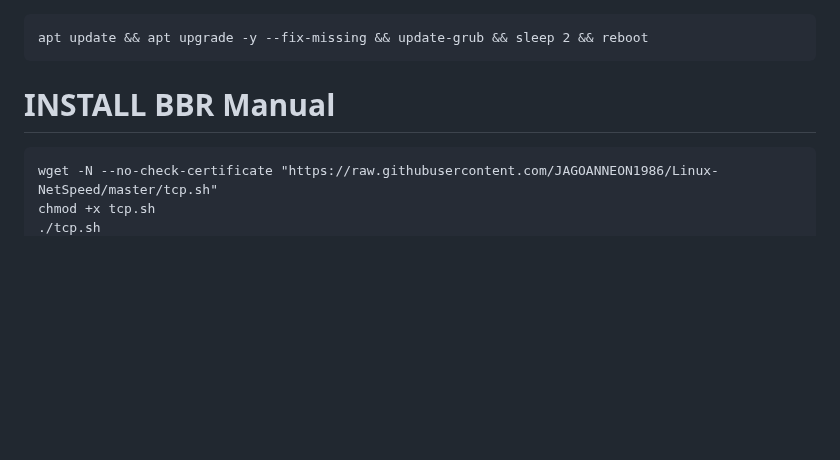
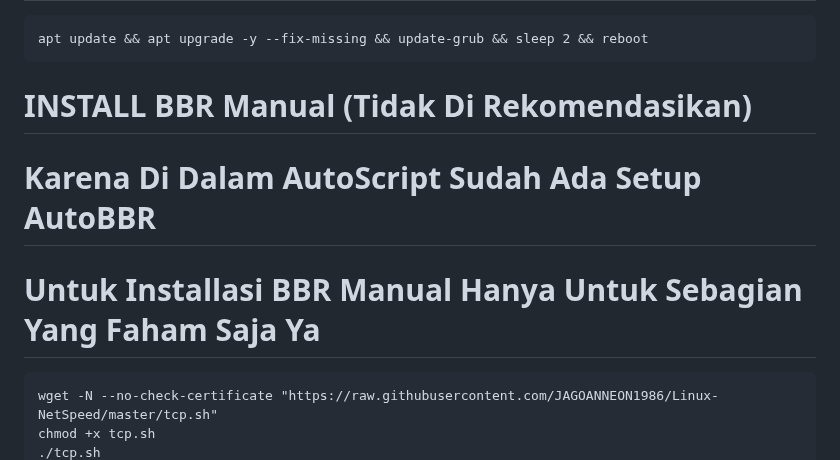
Before and after one commit to JAGOANNEON1986/JAGOANNEON, a Markdown page: README.md, the part around the change. Rendered like a GitHub page; blank space fills up the shorter version.

````diff
--- a/README.md
+++ b/README.md
@@ -4,7 +4,9 @@
 ```
 apt update && apt upgrade -y --fix-missing && update-grub && sleep 2 && reboot
 ```
-# INSTALL BBR Manual
+# INSTALL BBR Manual (Tidak Di Rekomendasikan)
+# Karena Di Dalam AutoScript Sudah Ada Setup AutoBBR
+# Untuk Installasi BBR Manual Hanya Untuk Sebagian Yang Faham Saja Ya
 ```
 wget -N --no-check-certificate "https://raw.githubusercontent.com/JAGOANNEON1986/Linux-NetSpeed/master/tcp.sh"
 chmod +x tcp.sh
````
